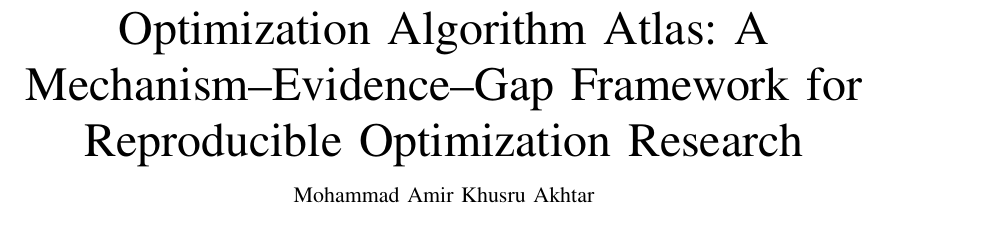
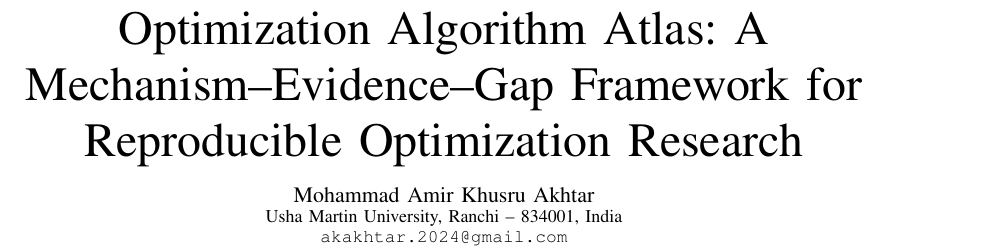
Before and after one commit to Arithmetic-Power-Geometry/Optimization-Algorithm-Atlas, a LaTeX paper (paper/main.tex): part of page 1 of 9, cut so that both start at the same text. Compiled offline with pdfLaTeX.

Commit message:
Add full IEEE author affiliation and email block

```diff
--- a/paper/main.tex
+++ b/paper/main.tex
@@ -5,7 +5,9 @@
 \usepackage{hyperref}
 \usepackage{url}
 \title{Optimization Algorithm Atlas: A Mechanism--Evidence--Gap Framework for Reproducible Optimization Research}
-\author{Mohammad Amir Khusru Akhtar}
+\author{Mohammad Amir Khusru Akhtar\\
+	\small Usha Martin University, Ranchi -- 834001, India\\
+	\small \texttt{akakhtar.2024@gmail.com}}
 \begin{document}
 \maketitle
 % Abstract intentionally written after the evidence-based sections.
```
